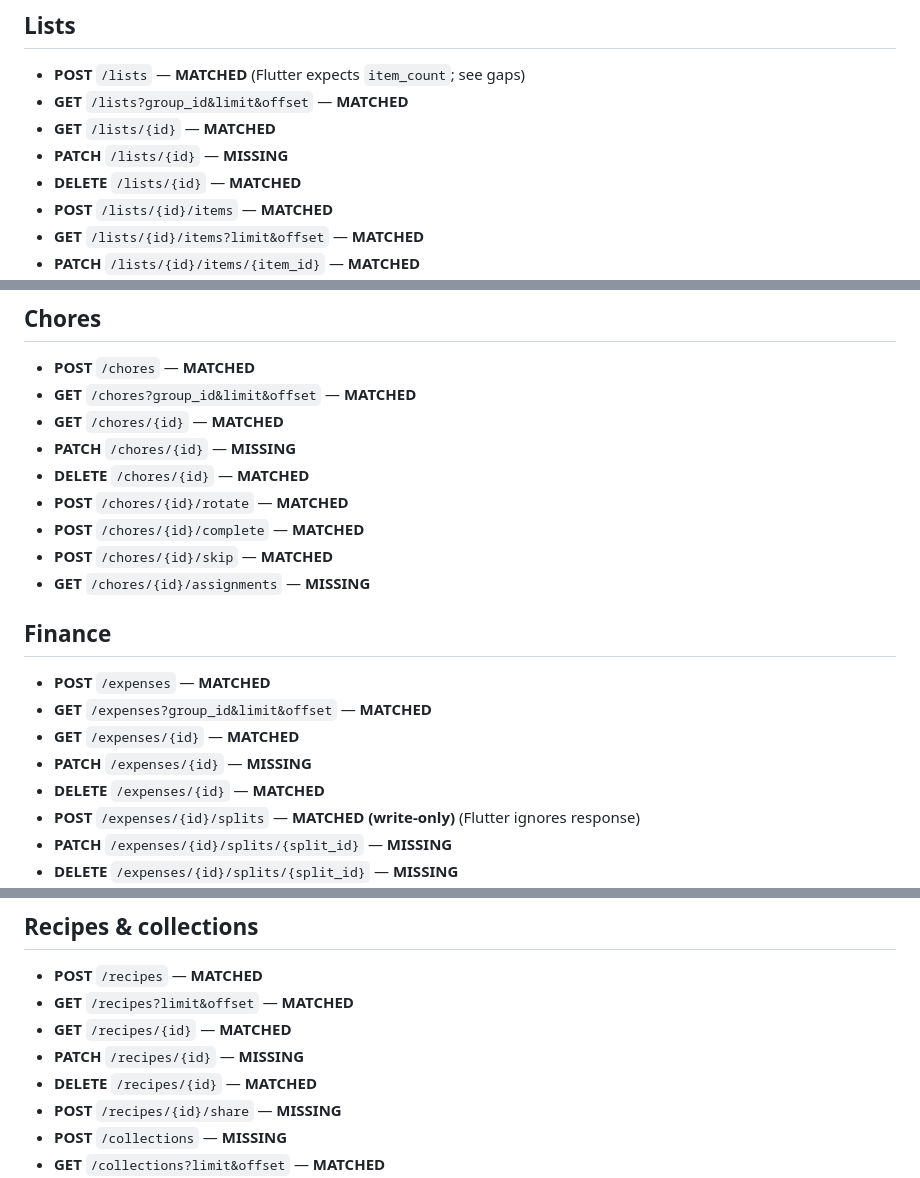
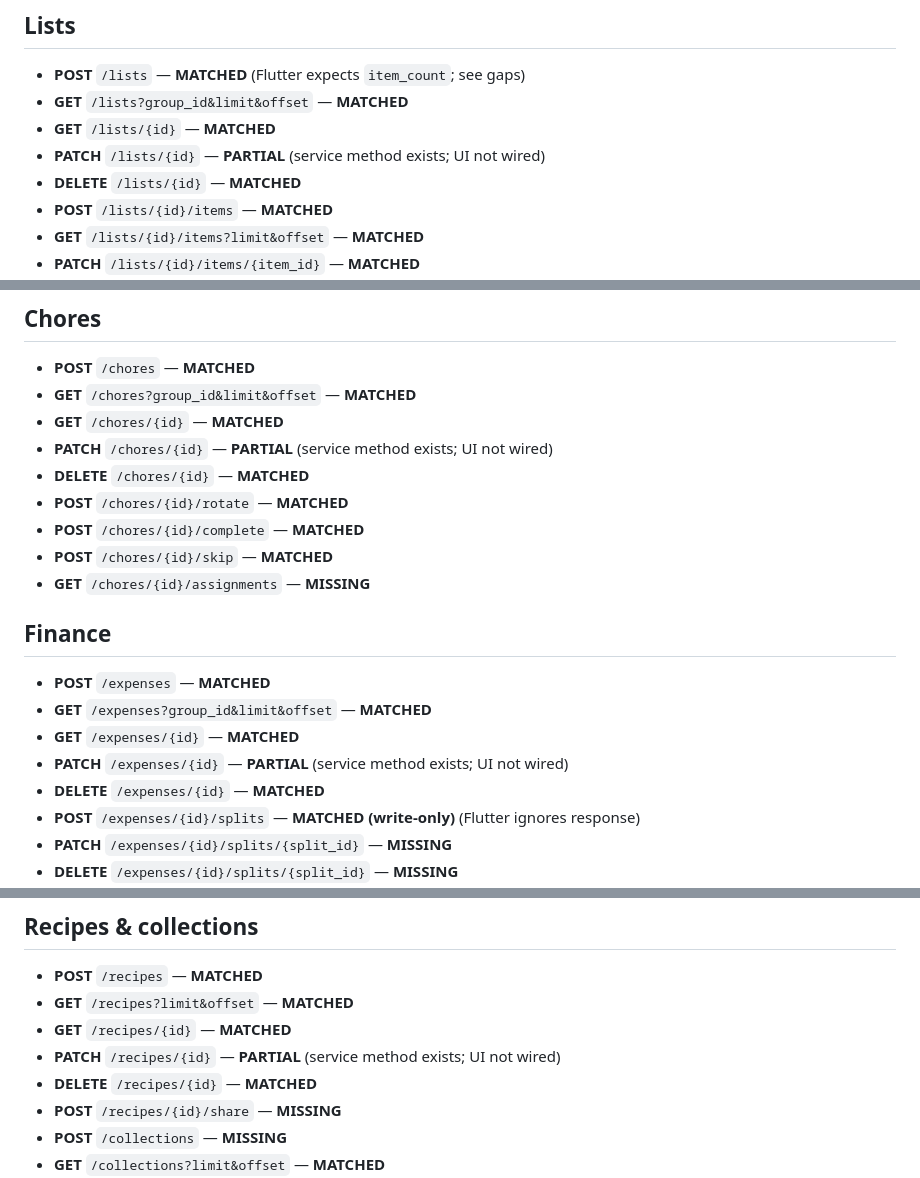
Before and after one commit to tropicalthink/mitlist, a Markdown page: INTEGRATION_MAP.md, 3 parts joined by grey strips. Drawn GitHub-style.

Commit message:
docs: update patch endpoint coverage
Marks list/chore/expense/recipe/living update endpoints as PARTIAL now that Flutter service methods exist.

Made-with: Cursor

```diff
--- a/INTEGRATION_MAP.md
+++ b/INTEGRATION_MAP.md
@@ -55,7 +55,7 @@ Auth alignment:
 - **POST** `/lists` — **MATCHED** (Flutter expects `item_count`; see gaps)
 - **GET** `/lists?group_id&limit&offset` — **MATCHED**
 - **GET** `/lists/{id}` — **MATCHED**
-- **PATCH** `/lists/{id}` — **MISSING**
+- **PATCH** `/lists/{id}` — **PARTIAL** (service method exists; UI not wired)
 - **DELETE** `/lists/{id}` — **MATCHED**
 - **POST** `/lists/{id}/items` — **MATCHED**
 - **GET** `/lists/{id}/items?limit&offset` — **MATCHED**
@@ -70,7 +70,7 @@ Auth alignment:
 - **POST** `/chores` — **MATCHED**
 - **GET** `/chores?group_id&limit&offset` — **MATCHED**
 - **GET** `/chores/{id}` — **MATCHED**
-- **PATCH** `/chores/{id}` — **MISSING**
+- **PATCH** `/chores/{id}` — **PARTIAL** (service method exists; UI not wired)
 - **DELETE** `/chores/{id}` — **MATCHED**
 - **POST** `/chores/{id}/rotate` — **MATCHED**
 - **POST** `/chores/{id}/complete` — **MATCHED**
@@ -81,7 +81,7 @@ Auth alignment:
 - **POST** `/expenses` — **MATCHED**
 - **GET** `/expenses?group_id&limit&offset` — **MATCHED**
 - **GET** `/expenses/{id}` — **MATCHED**
-- **PATCH** `/expenses/{id}` — **MISSING**
+- **PATCH** `/expenses/{id}` — **PARTIAL** (service method exists; UI not wired)
 - **DELETE** `/expenses/{id}` — **MATCHED**
 - **POST** `/expenses/{id}/splits` — **MATCHED (write-only)** (Flutter ignores response)
 - **PATCH** `/expenses/{id}/splits/{split_id}` — **MISSING**
@@ -94,7 +94,7 @@ Auth alignment:
 - **POST** `/recipes` — **MATCHED**
 - **GET** `/recipes?limit&offset` — **MATCHED**
 - **GET** `/recipes/{id}` — **MATCHED**
-- **PATCH** `/recipes/{id}` — **MISSING**
+- **PATCH** `/recipes/{id}` — **PARTIAL** (service method exists; UI not wired)
 - **DELETE** `/recipes/{id}` — **MATCHED**
 - **POST** `/recipes/{id}/share` — **MISSING**
 - **POST** `/collections` — **MISSING**
```
Also changed, not shown: other parts of INTEGRATION_MAP.md (+1 -1 lines).
